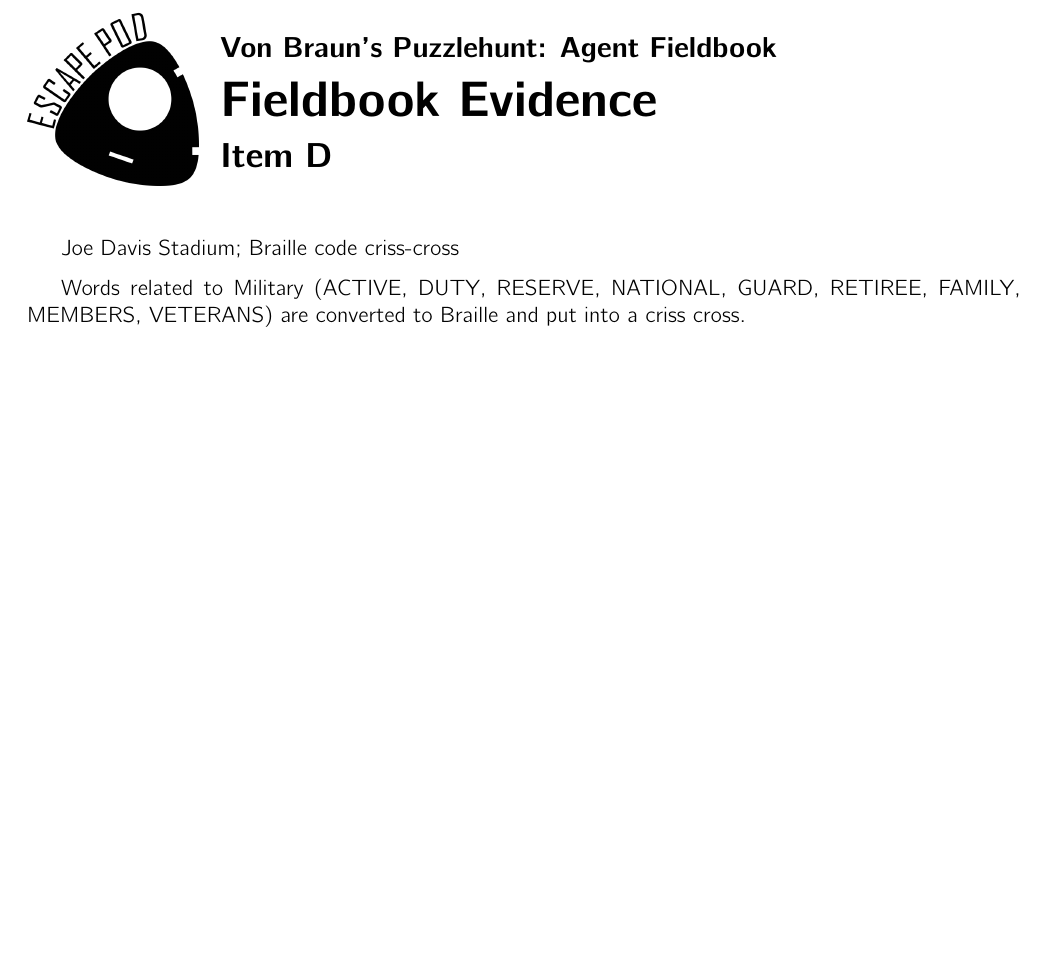
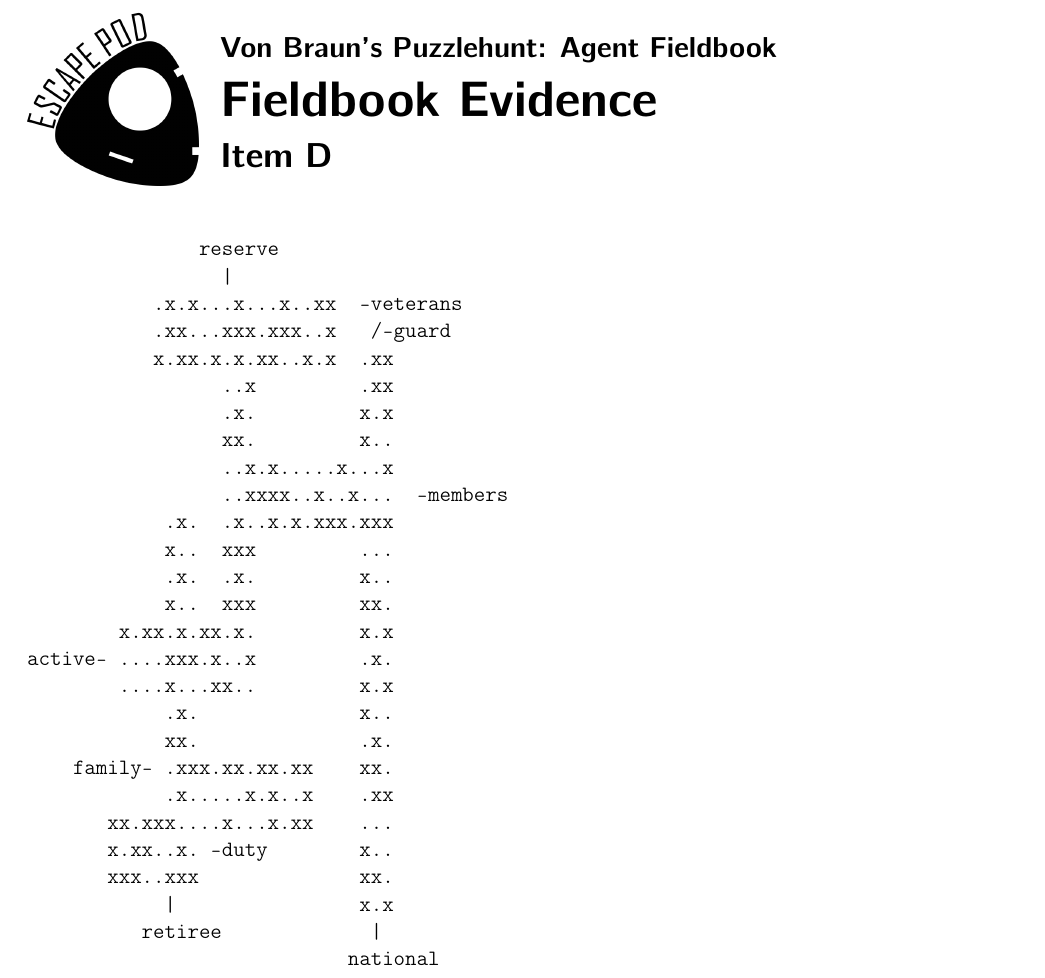
Before and after one commit to StevenClontz/escape-pod-puzzlehunt-2016, a LaTeX document (escape-pod-puzzlehunt-2016.tex): part of page 10 of 11, cut so that both start at the same text, the shorter picture padded with empty space. Compiled offline with pdfLaTeX.

Commit message:
criss cross solution

```diff
--- a/escape-pod-puzzlehunt-2016.tex
+++ b/escape-pod-puzzlehunt-2016.tex
@@ -347,58 +347,59 @@ your first clue on the morning of \{TODO date\}, and good luck!
 
 \phWorksheet{Item D}
 
-  Joe Davis Stadium; Braille code criss-cross
-
-  Words related to Military (ACTIVE, DUTY, RESERVE, NATIONAL, GUARD,
-  RETIREE, FAMILY, MEMBERS, VETERANS) are converted to Braille and
-  put into a criss cross.
+  % Joe Davis Stadium; Braille code criss-cross
+  %
+  % Words related to Military (
+    % ACTIVE ⠁⠉⠞⠊⠧⠑
+    % DUTY ⠙⠥⠞⠽
+    % RESERVE ⠗⠑⠎⠑⠗⠧⠑
+    % NATIONAL ⠝⠁⠞⠊⠕⠝⠁⠇
+    % GUARD ⠛⠥⠁⠗⠙
+    % RETIREE ⠗⠑⠞⠊⠗⠑⠑
+    % FAMILY ⠋⠁⠍⠊⠇⠽
+    % MEMBERS ⠍⠑⠍⠃⠑⠗⠎
+    % VETERANS ⠧⠑⠞⠑⠗⠁⠝⠎
+  % ) are converted to Braille andput into a criss cross.
 
 
 
 
 
+\begin{verbatim}
+               reserve
+                 |
+           .x.x...x...x..xx  -veterans
+           .xx...xxx.xxx..x   /-guard
+           x.xx.x.x.xx..x.x  .xx
+                 ..x         .xx
+                 .x.         x.x
+                 xx.         x..
+                 ..x.x.....x...x
+                 ..xxxx..x..x...  -members
+            .x.  .x..x.x.xxx.xxx
+            x..  xxx         ...
+            .x.  .x.         x..
+            x..  xxx         xx.
+        x.xx.x.xx.x.         x.x
+active- ....xxx.x..x         .x.
+        ....x...xx..         x.x
+            .x.              x..
+            xx.              .x.
+    family- .xxx.xx.xx.xx    xx.
+            .x.....x.x..x    .xx
+       xx.xxx....x...x.xx    ...
+       x.xx..x. -duty        x..
+       xxx..xxx              xx.
+            |                x.x
+          retiree             |
+                            national
+
+\end{verbatim}
+
+
 
 
 \phWorksheet{Item E}
-
-  % \vfill
-  %
-  % \begin{center}
-  %   \begin{tikzpicture}[x=1.7cm,y=1.7cm]\LARGE
-  %     \node at (1,3)
-  %       {Abram};
-  %     \node at (3,3)
-  %       {Anton};
-  %     \node at (5,3)
-  %       {Artur};
-  %     \node at (7,3)
-  %       {Bagda};
-  %     \node at (1,2)
-  %       {Boris};
-  %     \node at (3,2)
-  %       {Denis};
-  %     \node at (5,2)
-  %       {Fedor};
-  %     \node at (7,2)
-  %       {Ignat};
-  %     \node at (1,1)
-  %       {Makar};
-  %     \node at (3,1)
-  %       {Motya};
-  %     \node at (5,1)
-  %       {Oskar};
-  %     \node at (7,1)
-  %       {Pavel};
-  %     \node at (1,0)
-  %       {Pyotr};
-  %     \node at (3,0)
-  %       {Timur};
-  %     \node at (5,0)
-  %       {Yakov};
-  %     \node at (7,0)
-  %       {Yegor};
-  %   \end{tikzpicture}
-  % \end{center}
 
   \vfill
 
```
Also changed, not shown: escape-pod-puzzlehunt-2016.pdf.
